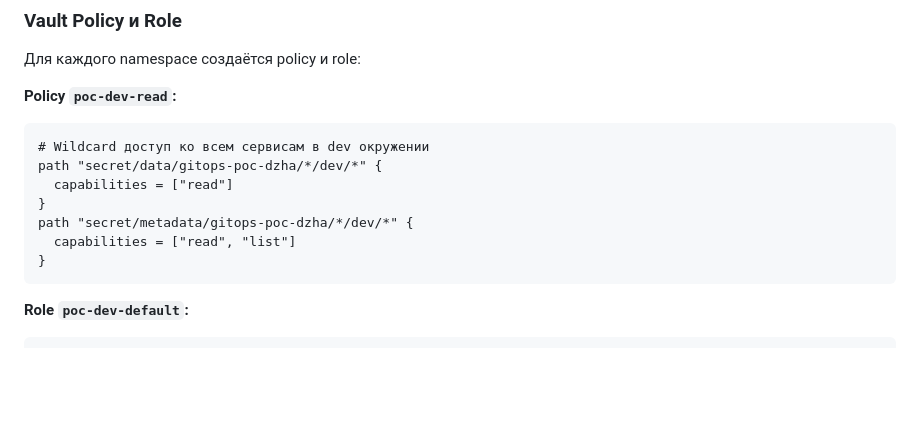
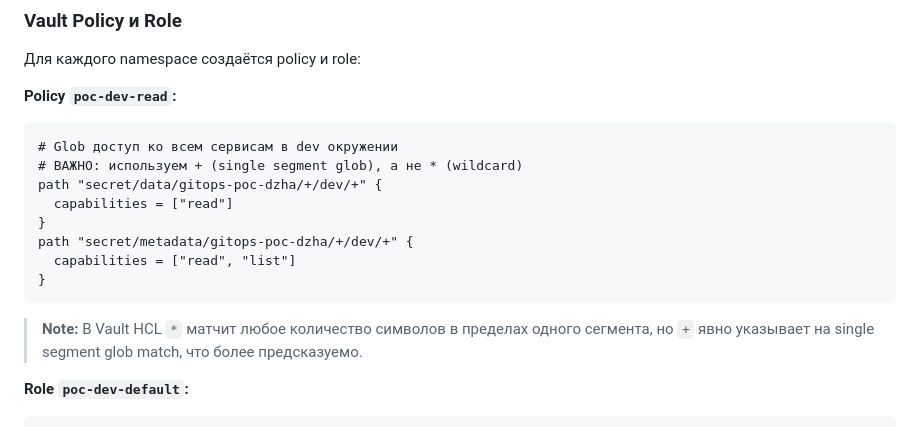
Before and after one commit to d7561985/gitops, a Markdown page: README.md, the part around the change. Rendered like a GitHub page; blank space fills up the shorter version.

````diff
--- a/README.md
+++ b/README.md
@@ -666,14 +666,17 @@ secrets:
 
 **Policy `poc-dev-read`:**
 ```hcl
-# Wildcard доступ ко всем сервисам в dev окружении
-path "secret/data/gitops-poc-dzha/*/dev/*" {
+# Glob доступ ко всем сервисам в dev окружении
+# ВАЖНО: используем + (single segment glob), а не * (wildcard)
+path "secret/data/gitops-poc-dzha/+/dev/+" {
   capabilities = ["read"]
 }
-path "secret/metadata/gitops-poc-dzha/*/dev/*" {
+path "secret/metadata/gitops-poc-dzha/+/dev/+" {
   capabilities = ["read", "list"]
 }
 ```
+
+> **Note:** В Vault HCL `*` матчит любое количество символов в пределах одного сегмента, но `+` явно указывает на single segment glob match, что более предсказуемо.
 
 **Role `poc-dev-default`:**
 ```bash
````
Also changed, not shown: TEST.md (added, +27 -0 lines).
